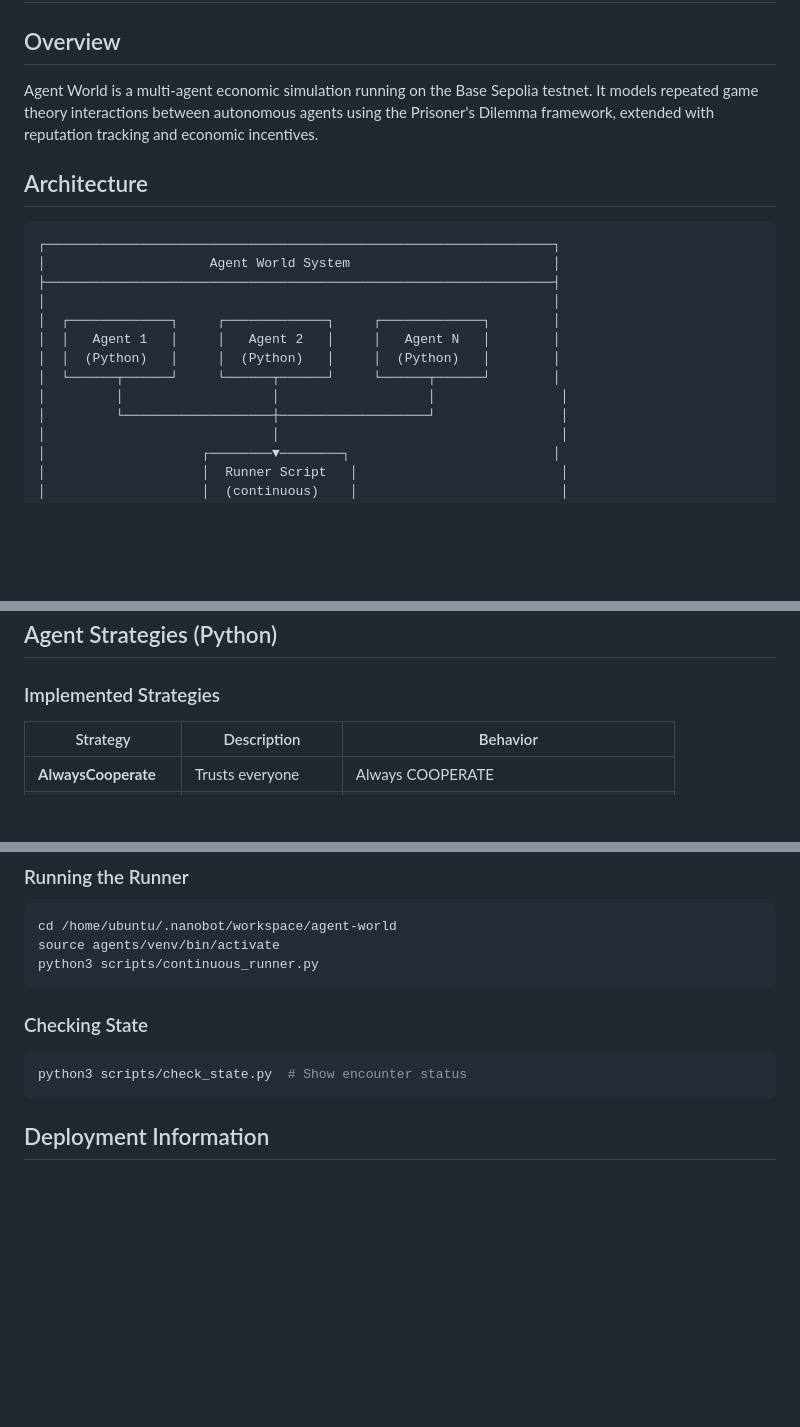
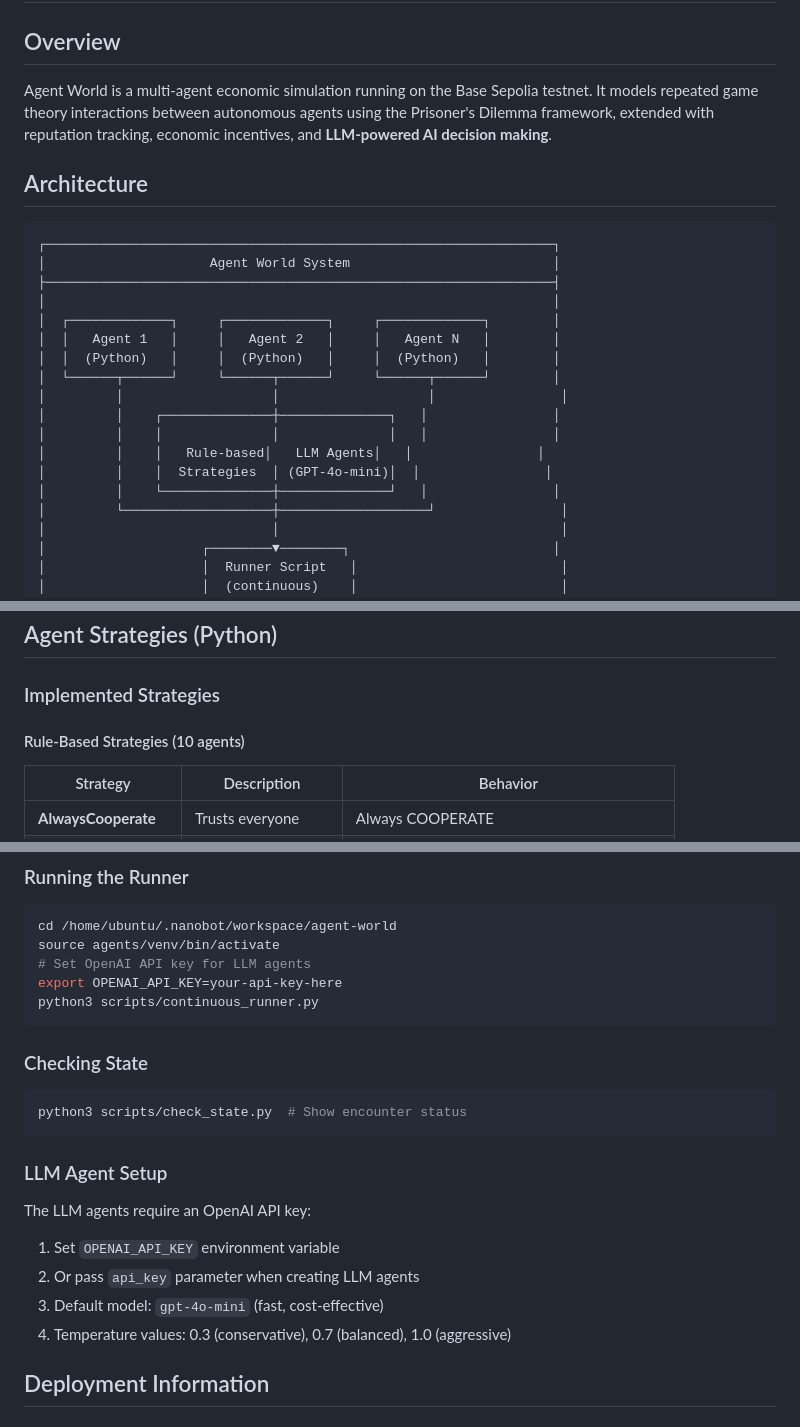
Before and after one commit to morganpage-tech/agent-world-dashboard, a Markdown page: TECHNICAL.md, 3 parts joined by grey strips. Drawn GitHub-style; blank space fills up the shorter version.

````diff
--- a/TECHNICAL.md
+++ b/TECHNICAL.md
@@ -2,7 +2,7 @@
 
 ## Overview
 
-Agent World is a multi-agent economic simulation running on the Base Sepolia testnet. It models repeated game theory interactions between autonomous agents using the Prisoner's Dilemma framework, extended with reputation tracking and economic incentives.
+Agent World is a multi-agent economic simulation running on the Base Sepolia testnet. It models repeated game theory interactions between autonomous agents using the Prisoner's Dilemma framework, extended with reputation tracking, economic incentives, and **LLM-powered AI decision making**.
 
 ## Architecture
 
@@ -16,6 +16,11 @@ Agent World is a multi-agent economic simulation running on the Base Sepolia tes
 │  │  (Python)   │     │  (Python)   │     │  (Python)   │        │
 │  └──────┬──────┘     └──────┬──────┘     └──────┬──────┘        │
 │         │                   │                   │                │
+│         │    ┌──────────────┼──────────────┐   │                │
+│         │    │              │              │   │                │
+│         │    │   Rule-based│   LLM Agents│   │                │
+│         │    │  Strategies  │ (GPT-4o-mini)│  │                │
+│         │    └──────────────┼──────────────┘   │                │
 │         └───────────────────┼───────────────────┘                │
 │                             │                                    │
 │                    ┌────────▼────────┐                          │
@@ -85,6 +90,8 @@ Standard ERC20 token used for staking and rewards.
 
 ### Implemented Strategies
 
+#### Rule-Based Strategies (10 agents)
+
 | Strategy | Description | Behavior |
 |----------|-------------|----------|
 | **AlwaysCooperate** | Trusts everyone | Always COOPERATE |
@@ -180,6 +226,8 @@ forge script Deploy.s.sol --rpc-url https://sepolia.base.org --broadcast
 ```bash
 cd /home/ubuntu/.nanobot/workspace/agent-world
 source agents/venv/bin/activate
+# Set OpenAI API key for LLM agents
+export OPENAI_API_KEY=your-api-key-here
 python3 scripts/continuous_runner.py
 ```
 
@@ -187,6 +235,13 @@ python3 scripts/continuous_runner.py
 ```bash
 python3 scripts/check_state.py  # Show encounter status
 ```
+
+### LLM Agent Setup
+The LLM agents require an OpenAI API key:
+1. Set `OPENAI_API_KEY` environment variable
+2. Or pass `api_key` parameter when creating LLM agents
+3. Default model: `gpt-4o-mini` (fast, cost-effective)
+4. Temperature values: 0.3 (conservative), 0.7 (balanced), 1.0 (aggressive)
 
 ## Deployment Information
 
````
Also changed, not shown: other parts of TECHNICAL.md (+48 -6 lines).
